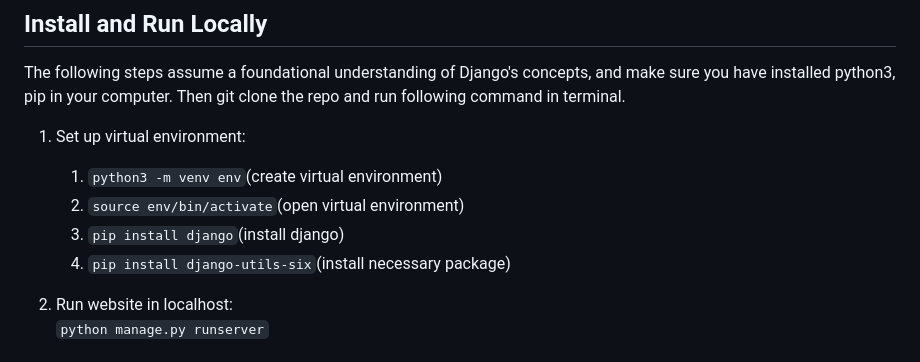
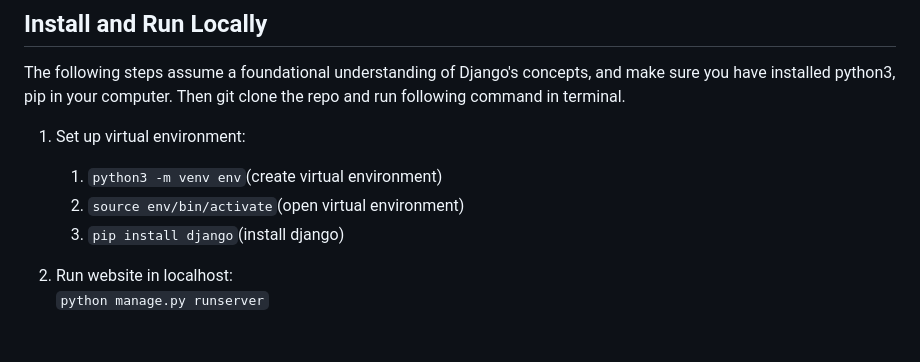
Before and after one commit to Alexstarwing/Hirebeat_User_Account_Management, a Markdown page: README.md, the part around the change. Drawn GitHub-style.

```diff
--- a/README.md
+++ b/README.md
@@ -11,7 +11,6 @@ Then git clone the repo and run following command in terminal.
    1. `python3 -m venv env`(create virtual environment)
    2. `source env/bin/activate`(open virtual environment)
    3. `pip install django`(install django)
-   4. `pip install django-utils-six`(install necessary package)
 
 2. Run website in localhost:
 `python manage.py runserver`
```
